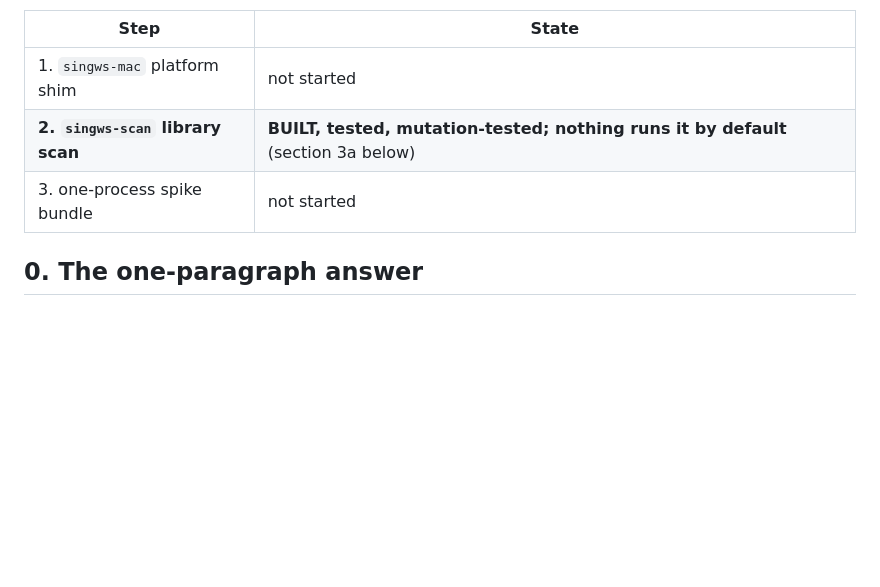
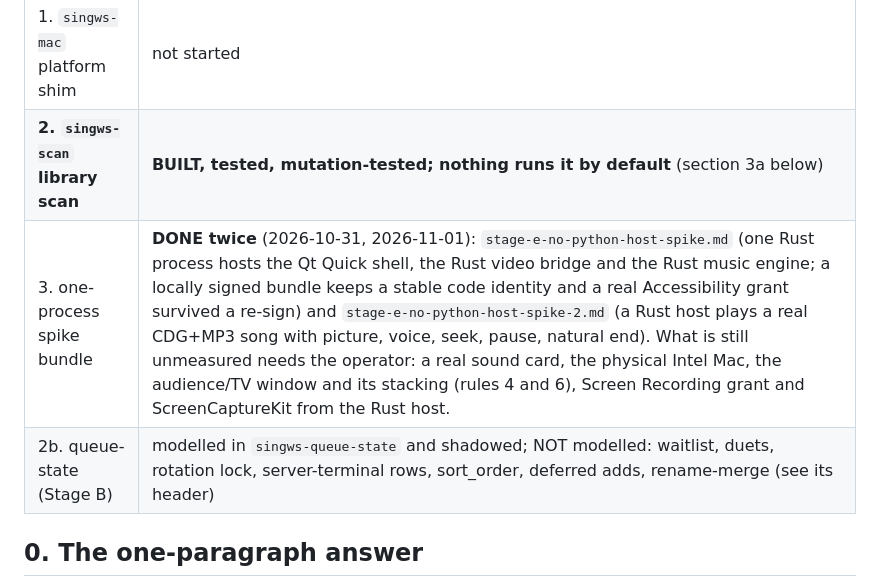
Before and after one commit to DanDemolition/SingWS, a Markdown page: docs/design/stage-e-no-python-gap.md, the part around the change. Drawn GitHub-style; blank space fills up the shorter version.

Commit message:
Gap doc: spike step done twice; queue-state scope noted
Co-Authored-By: Claude Sonnet 5.5 <noreply@anthropic.com>

```diff
--- a/docs/design/stage-e-no-python-gap.md
+++ b/docs/design/stage-e-no-python-gap.md
@@ -15,7 +15,8 @@ Exit being measured (RUST_APP_LOGIC_PLAN.md:272-279): *the signed application co
 |---|---|
 | 1. `singws-mac` platform shim | not started |
 | **2. `singws-scan` library scan** | **BUILT, tested, mutation-tested; nothing runs it by default** (section 3a below) |
-| 3. one-process spike bundle | not started |
+| 3. one-process spike bundle | **DONE twice** (2026-10-31, 2026-11-01): `stage-e-no-python-host-spike.md` (one Rust process hosts the Qt Quick shell, the Rust video bridge and the Rust music engine; a locally signed bundle keeps a stable code identity and a real Accessibility grant survived a re-sign) and `stage-e-no-python-host-spike-2.md` (a Rust host plays a real CDG+MP3 song with picture, voice, seek, pause, natural end). What is still unmeasured needs the operator: a real sound card, the physical Intel Mac, the audience/TV window and its stacking (rules 4 and 6), Screen Recording grant and ScreenCaptureKit from the Rust host. |
+| 2b. queue-state (Stage B) | modelled in `singws-queue-state` and shadowed; NOT modelled: waitlist, duets, rotation lock, server-terminal rows, sort_order, deferred adds, rename-merge (see its header) |
 
 ## 0. The one-paragraph answer
 
```
